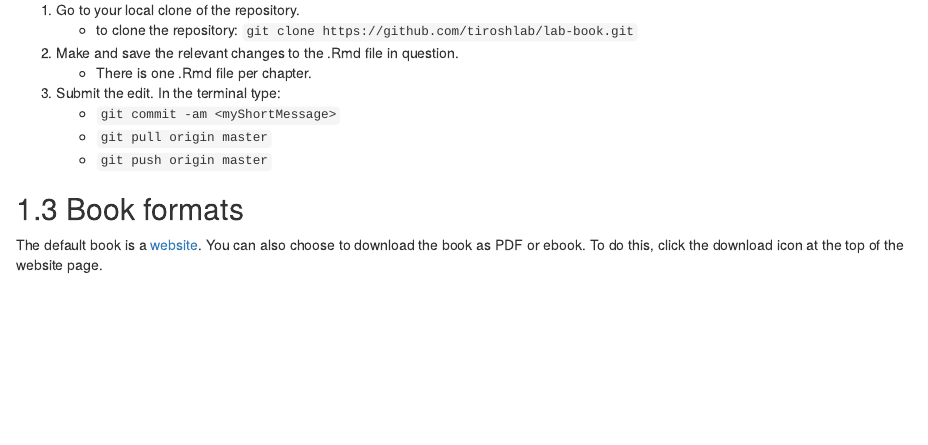
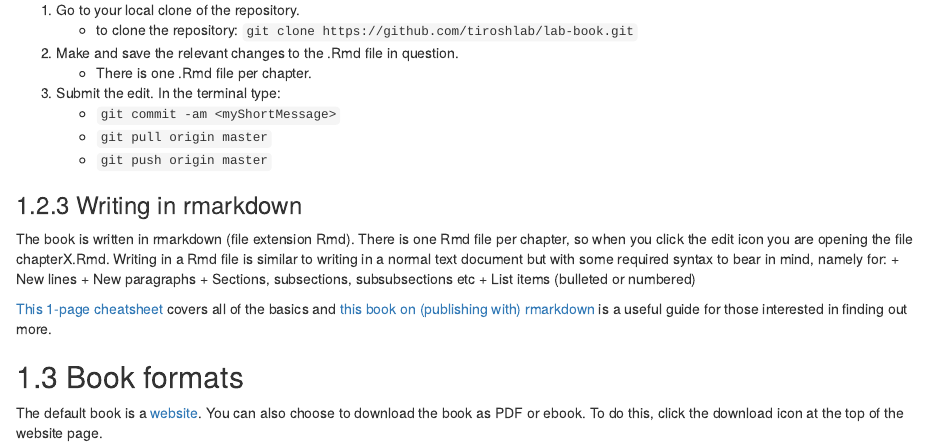
Before and after one commit to tiroshlab/lab-book, an R Markdown document (index.Rmd): the page in a window 1100 px wide, from 830 px down. Rendered offline with R 4.5, knitr and Pandoc, with nearby package versions; drawn as R Markdown's standard HTML page in place of the format the file asks for.

Commit message:
writing in rmarkdown section

```diff
--- a/index.Rmd
+++ b/index.Rmd
@@ -51,6 +51,15 @@ Note that since the book is re-built with each edit made, **you may have to wait
     + `git pull origin master`
     + `git push origin master`
 
+### Writing in rmarkdown
+The book is written in rmarkdown (file extension Rmd). There is one Rmd file per chapter, so when you click the edit icon you are opening the file chapterX.Rmd. Writing in a Rmd file is similar to writing in a normal text document but with some required syntax to bear in mind, namely for:
+    + New lines
+    + New paragraphs
+    + Sections, subsections, subsubsections etc
+    + List items (bulleted or numbered)
+
+[This 1-page cheatsheet](https://rstudio.com/wp-content/uploads/2015/03/rmarkdown-reference.pdf) covers all of the basics and [this book on (publishing with) rmarkdown](https://bookdown.org/yihui/rmarkdown) is a useful guide for those interested in finding out more.
+
 ## Book formats
 The default book is a [website](https://tiroshlab.github.io/lab-book). You can also choose to download the book as PDF or ebook. To do this, click the download icon at the top of the website page.
 
```
